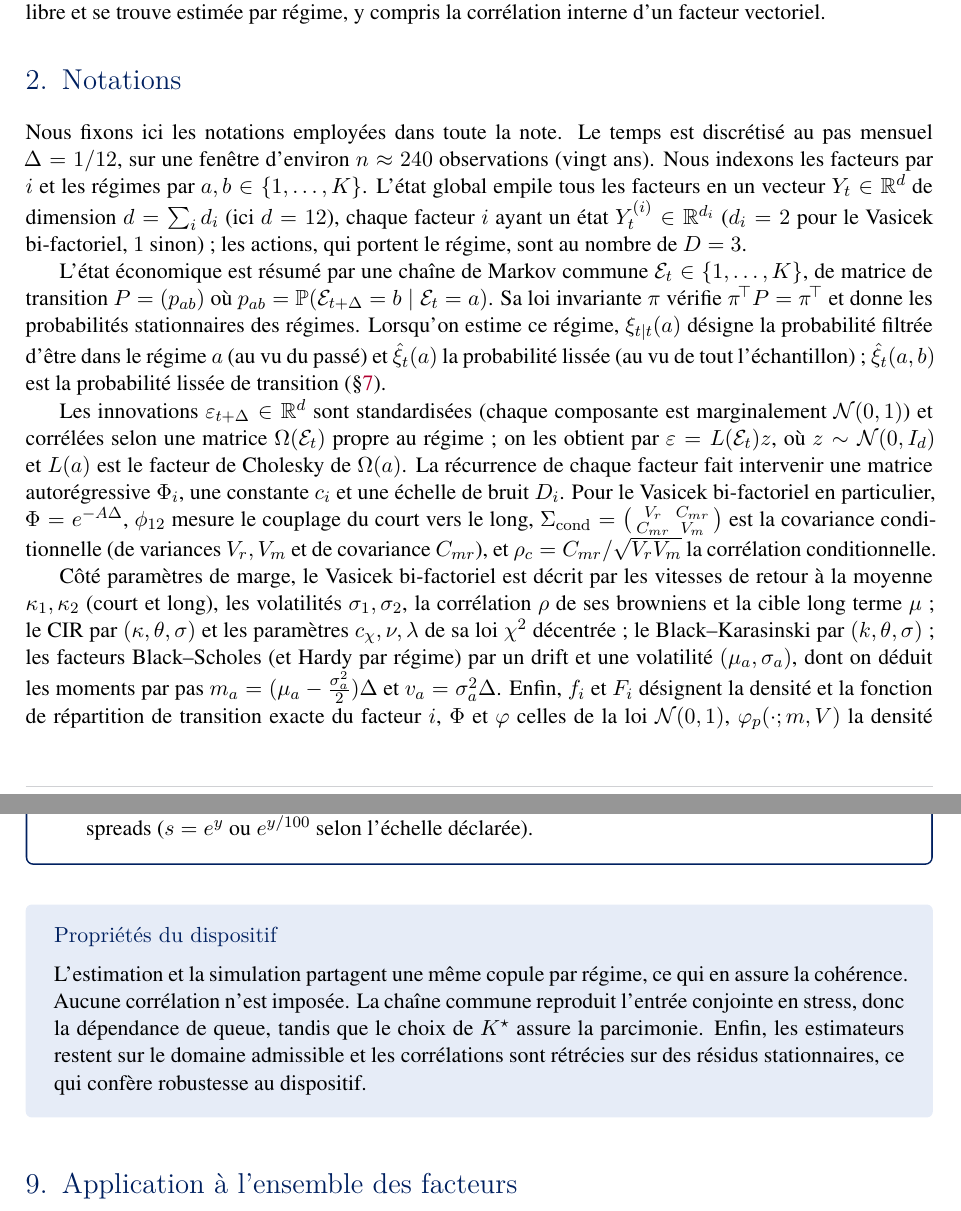
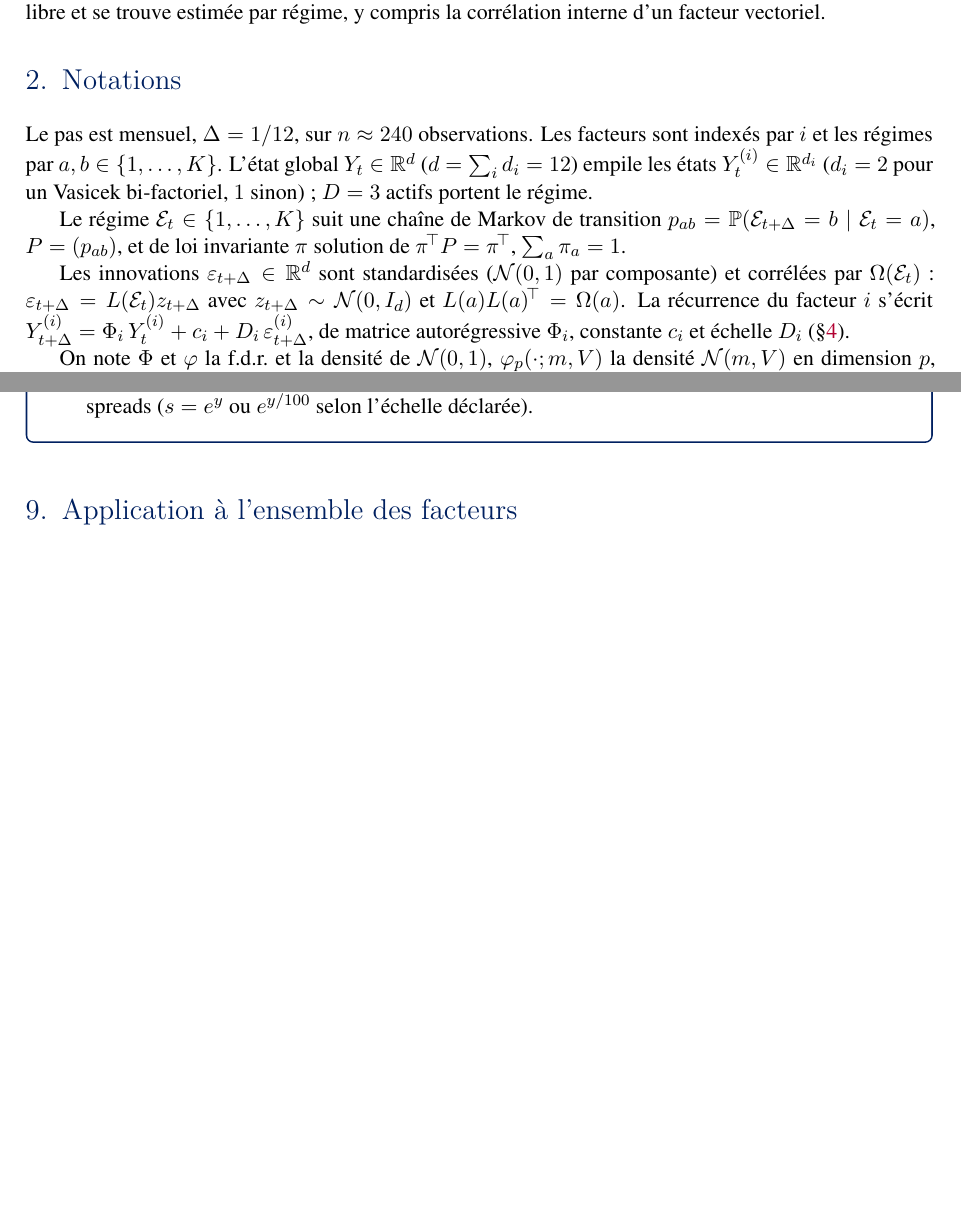
Before and after one commit to bmkandji/audit, a LaTeX document (Note_recherche_GSE_calibrage_simulation.tex): two parts of pages 4 and 12 of 20 before the commit and two parts of pages 4 and 12 of 19 after it, joined at a grey line, cut so that both start at the same text, the shorter picture padded with empty space. Compiled offline with XeLaTeX.

Commit message:
Note : concision (Notations auto-suffisantes, quantités définies par leur expression)
- Notations resserrées : suppression des descriptions en prose des filtres
  (xi filtré/lissé, désormais donnés par leur formule explicite au §calibrage)
  et des paramètres de marge (définis avec chaque modèle au §facteurs).
- V2F : Sigma_cond explicitée en (V_r, C_mr, V_m) dès le §modèle, de sorte que
  rho_c et les échelles D=diag(sqrt(V_r),sqrt(V_m)) du §AR soient définies avant usage.
- Retrait de trois passages de prose redondants (avantages de la copule,
  « deux véhicules », encadré « Propriétés du dispositif »).

Co-Authored-By: Claude Opus 4.8 <noreply@anthropic.com>
Claude-Session: https://claude.ai/code/session_0133mdgtJ2am3A8PB6UKL7YT

```diff
--- a/Note_recherche_GSE_calibrage_simulation.tex
+++ b/Note_recherche_GSE_calibrage_simulation.tex
@@ -226,13 +226,13 @@ Une fois discrétisée, toute EDS du GSE devient une récurrence autorégressive
 \section{Notations}
 \label{sec:notations}
 % =====================================================================
-Nous fixons ici les notations employées dans toute la note. Le temps est discrétisé au pas mensuel $\Dt=1/12$, sur une fenêtre d'environ $n\approx240$ observations (vingt ans). Nous indexons les facteurs par $i$ et les régimes par $a,b\in\{1,\dots,K\}$. L'état global empile tous les facteurs en un vecteur $Y_t\in\R^{d}$ de dimension $d=\sum_i d_i$ (ici $d=12$), chaque facteur $i$ ayant un état $Y^{(i)}_t\in\R^{d_i}$ ($d_i=2$ pour le Vasicek bi-factoriel, $1$ sinon)~; les actions, qui portent le régime, sont au nombre de $D=3$.
+Le pas est mensuel, $\Dt=1/12$, sur $n\approx240$ observations. Les facteurs sont indexés par $i$ et les régimes par $a,b\in\{1,\dots,K\}$. L'état global $Y_t\in\R^{d}$ ($d=\sum_i d_i=12$) empile les états $Y^{(i)}_t\in\R^{d_i}$ ($d_i=2$ pour un Vasicek bi-factoriel, $1$ sinon)~; $D=3$ actifs portent le régime.
 
-L'\textbf{état économique} est résumé par une chaîne de Markov commune $\Ecal_t\in\{1,\dots,K\}$, de matrice de transition $P=(p_{ab})$ où $p_{ab}=\Prob(\Ecal_{t+\Dt}=b\mid\Ecal_t=a)$. Sa loi invariante $\pi$ vérifie $\pi\transp P=\pi\transp$ et donne les probabilités stationnaires des régimes. Lorsqu'on estime ce régime, $\xi_{t\mid t}(a)$ désigne la probabilité \emph{filtrée} d'être dans le régime $a$ (au vu du passé) et $\hat\xi_t(a)$ la probabilité \emph{lissée} (au vu de tout l'échantillon)~; $\hat\xi_t(a,b)$ est la probabilité lissée de transition (\S\ref{sec:calib}).
+Le régime $\Ecal_t\in\{1,\dots,K\}$ suit une chaîne de Markov de transition $p_{ab}=\Prob(\Ecal_{t+\Dt}=b\mid\Ecal_t=a)$, $P=(p_{ab})$, et de loi invariante $\pi$ solution de $\pi\transp P=\pi\transp$, $\sum_a\pi_a=1$.
 
-Les \textbf{innovations} $\eps_{t+\Dt}\in\R^d$ sont standardisées (chaque composante est marginalement $\Ncal(0,1)$) et corrélées selon une matrice $\Omega(\Ecal_t)$ propre au régime~; on les obtient par $\eps=L(\Ecal_t)z$, où $z\sim\Ncal(0,I_d)$ et $L(a)$ est le facteur de Cholesky de $\Omega(a)$. La récurrence de chaque facteur fait intervenir une matrice autorégressive $\Phi_i$, une constante $c_i$ et une échelle de bruit $D_i$. Pour le Vasicek bi-factoriel en particulier, $\Phi=e^{-A\Dt}$, $\phi_{12}$ mesure le couplage du court vers le long, $\Sigma_{\mathrm{cond}}=\bigl(\begin{smallmatrix}V_r&C_{mr}\\C_{mr}&V_m\end{smallmatrix}\bigr)$ est la covariance conditionnelle (de variances $V_r,V_m$ et de covariance $C_{mr}$), et $\rho_c=C_{mr}/\sqrt{V_rV_m}$ la corrélation conditionnelle.
+Les innovations $\eps_{t+\Dt}\in\R^d$ sont standardisées ($\Ncal(0,1)$ par composante) et corrélées par $\Omega(\Ecal_t)$~: $\eps_{t+\Dt}=L(\Ecal_t)z_{t+\Dt}$ avec $z_{t+\Dt}\sim\Ncal(0,I_d)$ et $L(a)L(a)\transp=\Omega(a)$. La récurrence du facteur $i$ s'écrit $Y^{(i)}_{t+\Dt}=\Phi_i\,Y^{(i)}_t+c_i+D_i\,\eps^{(i)}_{t+\Dt}$, de matrice autorégressive $\Phi_i$, constante $c_i$ et échelle $D_i$ (\S\ref{sec:ar}).
 
-Côté \textbf{paramètres de marge}, le Vasicek bi-factoriel est décrit par les vitesses de retour à la moyenne $\kappa_1,\kappa_2$ (court et long), les volatilités $\sigma_1,\sigma_2$, la corrélation $\rho$ de ses browniens et la cible long terme $\mu$~; le CIR par $(\kappa,\theta,\sigma)$ et les paramètres $c_\chi,\nu,\lambda$ de sa loi $\chi^2$ décentrée~; le Black--Karasinski par $(k,\theta,\sigma)$~; les facteurs Black--Scholes (et Hardy par régime) par un drift et une volatilité $(\mu_a,\sigma_a)$, dont on déduit les moments par pas $m_a=(\mu_a-\tfrac{\sigma_a^2}{2})\Dt$ et $v_a=\sigma_a^2\Dt$. Enfin, $f_i$ et $F_i$ désignent la densité et la fonction de répartition de transition exacte du facteur $i$, $\Phi$ et $\varphi$ celles de la loi $\Ncal(0,1)$, $\varphi_p(\cdot;m,V)$ la densité $\Ncal(m,V)$ et $F_{\chi'^2}(\cdot;\nu,\lambda)$ la f.d.r.\ du $\chi^2$ décentré~; on note $\hat\theta$ les paramètres estimés, $\ell$ la log-vraisemblance et $p_K$ le nombre de paramètres libres servant au critère d'information.
+On note $\Phi$ et $\varphi$ la f.d.r.\ et la densité de $\Ncal(0,1)$, $\varphi_p(\cdot;m,V)$ la densité $\Ncal(m,V)$ en dimension $p$, $F_{\chi'^2}(\cdot;\nu,\lambda)$ la f.d.r.\ du $\chi^2$ décentré, et $f_i$ (resp.\ $F_i$) la densité (resp.\ f.d.r.) de transition exacte du facteur $i$~; $\hat\theta$ désigne les paramètres estimés et $\ell$ la log-vraisemblance. Les paramètres et quantités propres à chaque facteur sont définis avec son modèle (\S\ref{sec:facteurs}) et sa procédure d'estimation (\S\ref{sec:calib}).
 
 % =====================================================================
 \section{Modèles de diffusion et discrétisation}
@@ -518,9 +518,6 @@ La simulation déroule directement la représentation agrégée, de sorte qu'une
 \item \textbf{Reconstruction.} On cumule les log-rendements ($S_{t+\Dt}=S_te^{x_{t+\Dt}}$) et l'on exponentie les log-spreads ($s=e^{y}$ ou $e^{y/100}$ selon l'échelle déclarée).
 \end{enumerate}
 \end{algobox}
-\begin{mabox}[Propriétés du dispositif]
-L'estimation et la simulation partagent une même copule par régime, ce qui en assure la cohérence. Aucune corrélation n'est imposée. La chaîne commune reproduit l'entrée conjointe en stress, donc la dépendance de queue, tandis que le choix de $K^\star$ assure la parcimonie. Enfin, les estimateurs restent sur le domaine admissible et les corrélations sont rétrécies sur des résidus stationnaires, ce qui confère robustesse au dispositif.
-\end{mabox}
 
 % =====================================================================
 \section{Application à l'ensemble des facteurs}
```
Also changed, not shown: Note_recherche_GSE_calibrage_simulation.tex (8 more changed lines).
